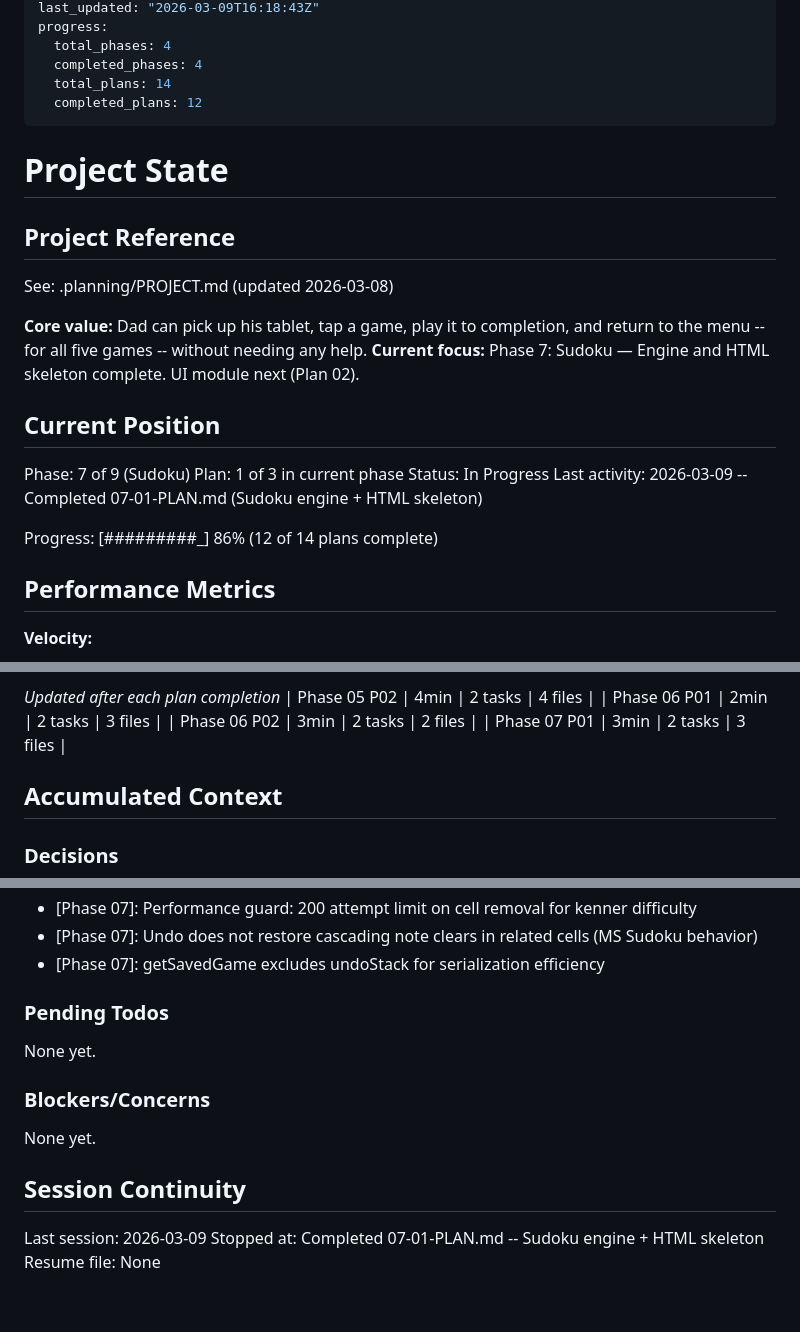
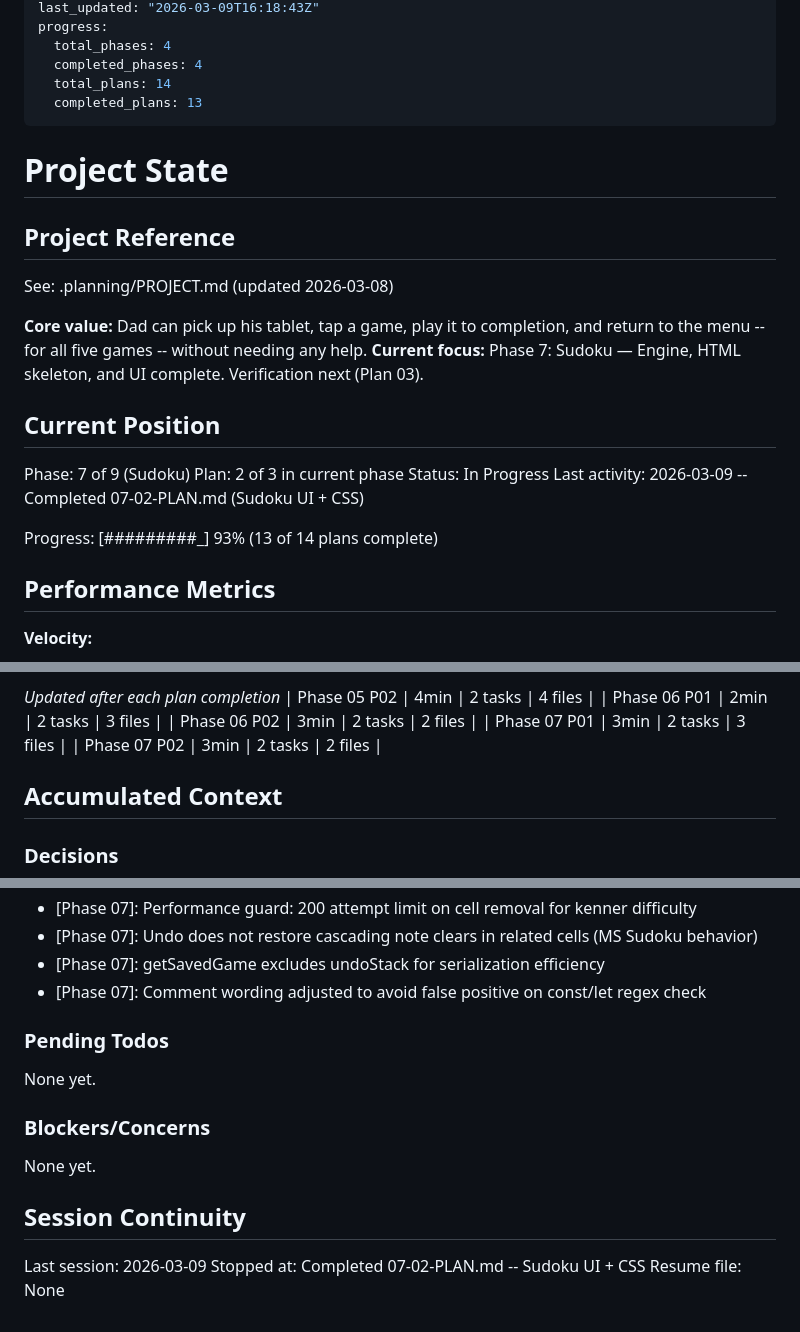
Before and after one commit to trashcanman3284/ConGames, a Markdown page: .planning/STATE.md, 3 parts joined by grey strips. Rendered like a GitHub page.

Commit message:
docs(07-02): complete Sudoku UI + CSS plan
Co-Authored-By: Claude Opus 4.6 <noreply@anthropic.com>

```diff
--- a/.planning/STATE.md
+++ b/.planning/STATE.md
@@ -8,7 +8,7 @@ progress:
   total_phases: 4
   completed_phases: 4
   total_plans: 14
-  completed_plans: 12
+  completed_plans: 13
 ---
 
 # Project State
@@ -18,16 +18,16 @@ progress:
 See: .planning/PROJECT.md (updated 2026-03-08)
 
 **Core value:** Dad can pick up his tablet, tap a game, play it to completion, and return to the menu -- for all five games -- without needing any help.
-**Current focus:** Phase 7: Sudoku — Engine and HTML skeleton complete. UI module next (Plan 02).
+**Current focus:** Phase 7: Sudoku — Engine, HTML skeleton, and UI complete. Verification next (Plan 03).
 
 ## Current Position
 
 Phase: 7 of 9 (Sudoku)
-Plan: 1 of 3 in current phase
+Plan: 2 of 3 in current phase
 Status: In Progress
-Last activity: 2026-03-09 -- Completed 07-01-PLAN.md (Sudoku engine + HTML skeleton)
+Last activity: 2026-03-09 -- Completed 07-02-PLAN.md (Sudoku UI + CSS)
 
-Progress: [#########_] 86% (12 of 14 plans complete)
+Progress: [#########_] 93% (13 of 14 plans complete)
 
 ## Performance Metrics
 
@@ -57,6 +57,7 @@ Progress: [#########_] 86% (12 of 14 plans complete)
 | Phase 06 P01 | 2min | 2 tasks | 3 files |
 | Phase 06 P02 | 3min | 2 tasks | 2 files |
 | Phase 07 P01 | 3min | 2 tasks | 3 files |
+| Phase 07 P02 | 3min | 2 tasks | 2 files |
 
 ## Accumulated Context
 
@@ -94,6 +95,7 @@ Recent decisions affecting current work:
 - [Phase 07]: Performance guard: 200 attempt limit on cell removal for kenner difficulty
 - [Phase 07]: Undo does not restore cascading note clears in related cells (MS Sudoku behavior)
 - [Phase 07]: getSavedGame excludes undoStack for serialization efficiency
+- [Phase 07]: Comment wording adjusted to avoid false positive on const/let regex check
 
 ### Pending Todos
 
@@ -106,5 +108,5 @@ None yet.
 ## Session Continuity
 
 Last session: 2026-03-09
-Stopped at: Completed 07-01-PLAN.md -- Sudoku engine + HTML skeleton
+Stopped at: Completed 07-02-PLAN.md -- Sudoku UI + CSS
 Resume file: None
```
Also changed, not shown: .planning/REQUIREMENTS.md (+16 -16 lines), 1 other file.
